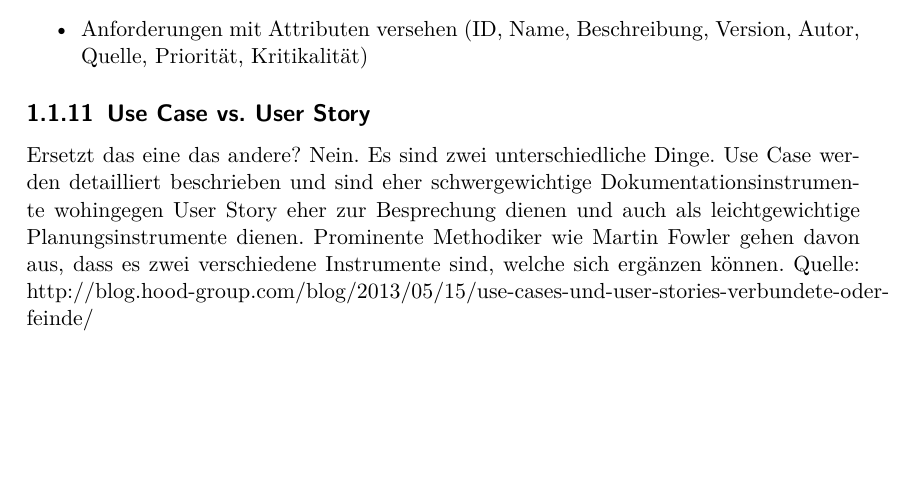
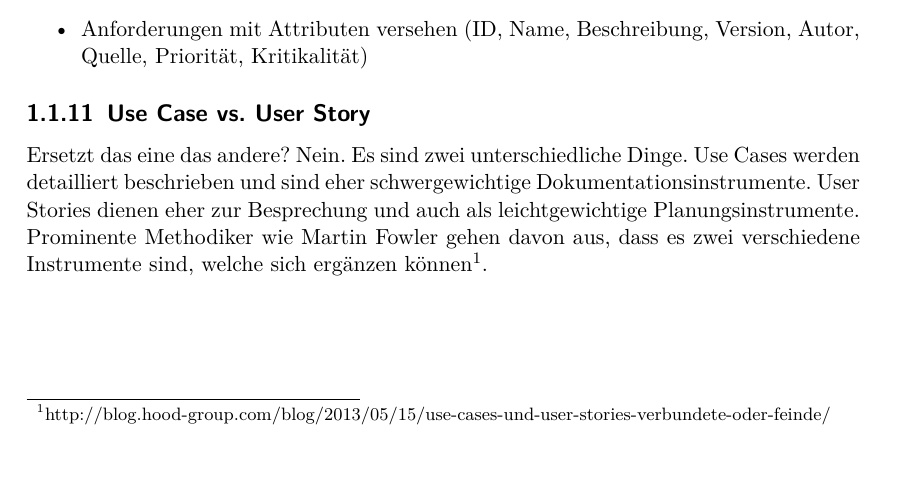
Before and after one commit to studentbox/zusammenfassung-appe, a LaTeX document (Zusammenfassung_APPE_15FS.tex, which reads hofstetter.tex): part of page 9 of 26, cut so that both start at the same text. Compiled offline with pdfLaTeX.

Commit message:
Review Anforderungen gereviewt Close #14

```diff
--- a/hofstetter.tex
+++ b/hofstetter.tex
@@ -158,7 +158,7 @@ Um Anforderungen besser verwalten zu können sollten folgende Punkte beachtet we
 \end{itemize}
 
 \subsection{Use Case vs. User Story}
-Ersetzt das eine das andere? Nein. Es sind zwei unterschiedliche Dinge. Use Case werden detailliert beschrieben und sind eher schwergewichtige Dokumentationsinstrumente wohingegen User Story eher zur Besprechung dienen und auch als leichtgewichtige Planungsinstrumente dienen. Prominente Methodiker wie Martin Fowler gehen davon aus, dass es zwei verschiedene Instrumente sind, welche sich ergänzen können. Quelle: http://blog.hood-group.com/blog/2013/05/15/use-cases-und-user-stories-verbundete-oder-feinde/
+Ersetzt das eine das andere? Nein. Es sind zwei unterschiedliche Dinge. Use Cases werden detailliert beschrieben und sind eher schwergewichtige Dokumentationsinstrumente. User Stories dienen eher zur Besprechung und auch als leichtgewichtige Planungsinstrumente. Prominente Methodiker wie Martin Fowler gehen davon aus, dass es zwei verschiedene Instrumente sind, welche sich ergänzen können\footnote{\href{http://blog.hood-group.com/blog/2013/05/15/use-cases-und-user-stories-verbundete-oder-feinde/}{http://blog.hood-group.com/blog/2013/05/15/use-cases-und-user-stories-verbundete-oder-feinde/}}.
 
 \section{Planung}
 
```
